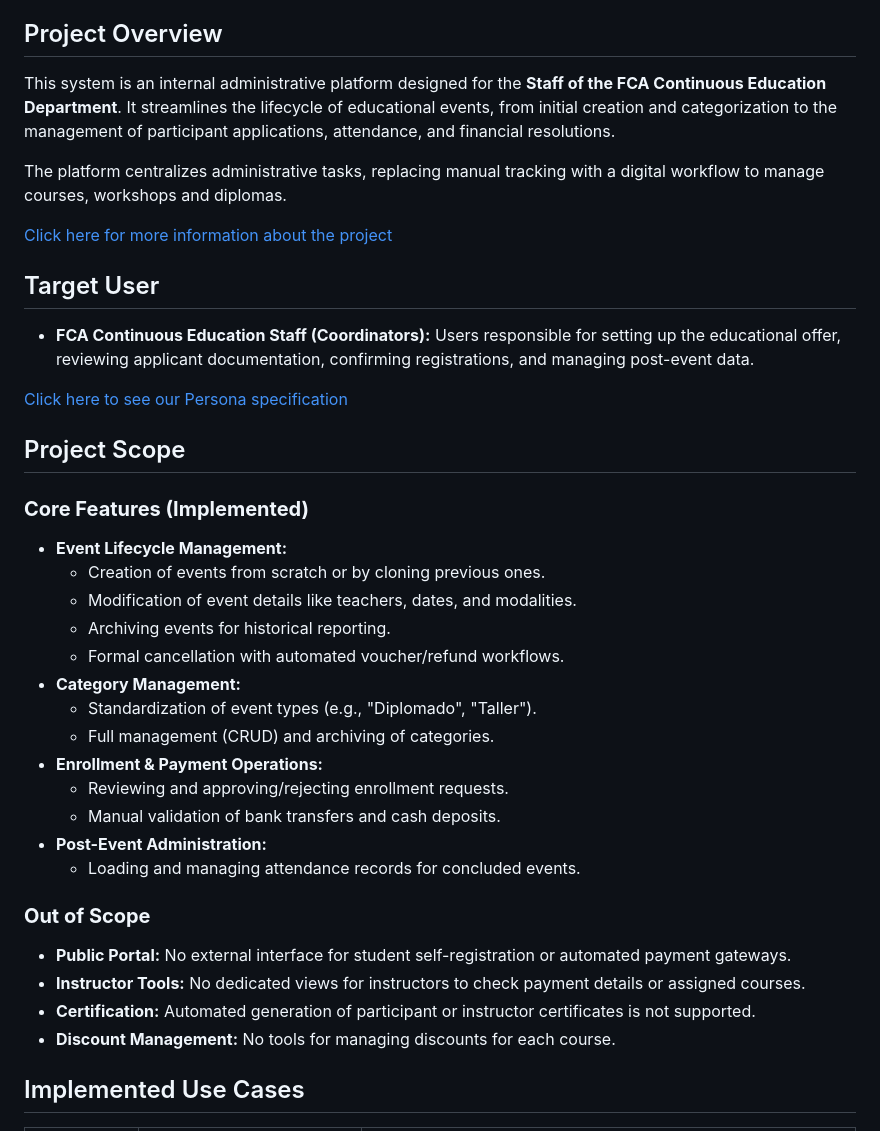
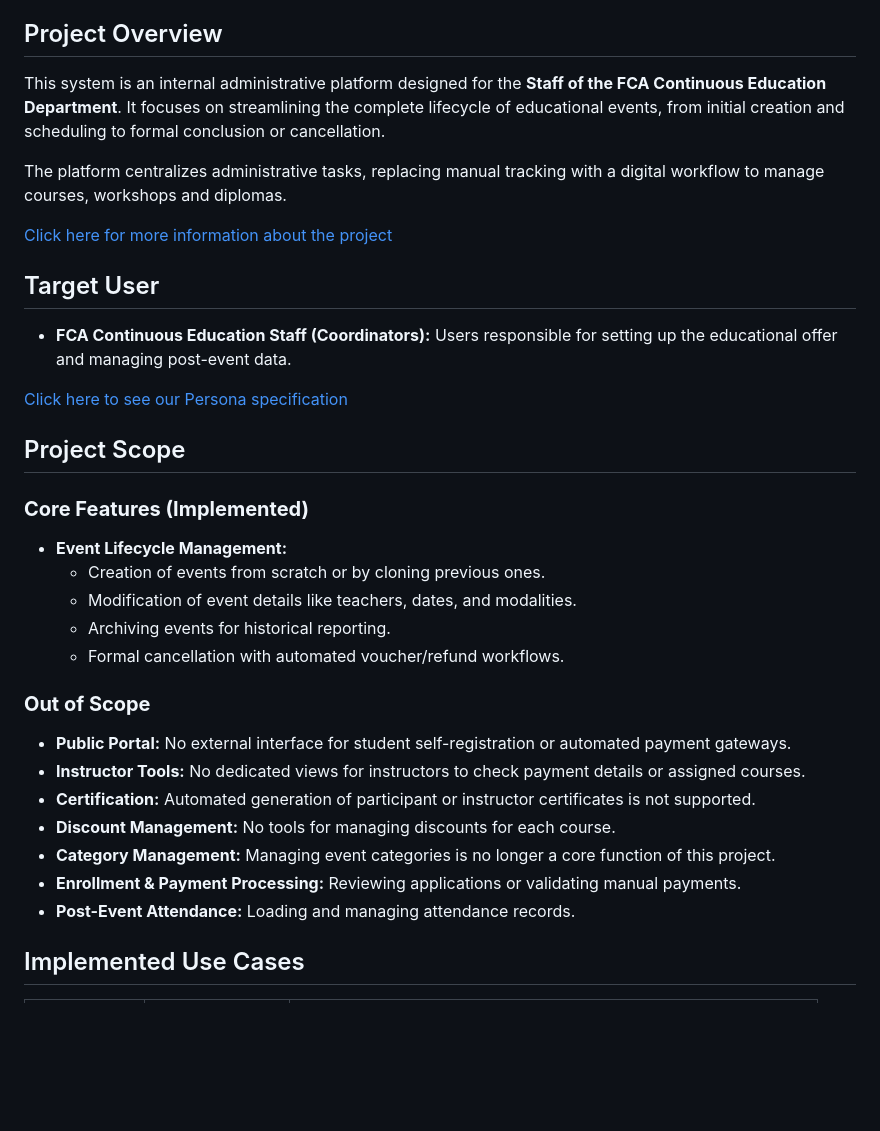
Before and after one commit to hjanssena/hci-proyecto, a Markdown page: README.md, the part around one of its changes. Drawn GitHub-style; blank space fills up the shorter version.

```diff
--- a/README.md
+++ b/README.md
@@ -8,14 +8,14 @@
 * Jose Elias Novelo Collí
 
 ##  Project Overview
-This system is an internal administrative platform designed for the **Staff of the FCA Continuous Education Department**. It streamlines the lifecycle of educational events, from initial creation and categorization to the management of participant applications, attendance, and financial resolutions.
+This system is an internal administrative platform designed for the **Staff of the FCA Continuous Education Department**. It focuses on streamlining the complete lifecycle of educational events, from initial creation and scheduling to formal conclusion or cancellation.
 
 The platform centralizes administrative tasks, replacing manual tracking with a digital workflow to manage courses, workshops and diplomas.
 
 [Click here for more information about the project](https://github.com/Proyectos-Vinculacion-FMAT/ECFCA)
 
 ##  Target User
-* **FCA Continuous Education Staff (Coordinators):** Users responsible for setting up the educational offer, reviewing applicant documentation, confirming registrations, and managing post-event data.
+* **FCA Continuous Education Staff (Coordinators):** Users responsible for setting up the educational offer and managing post-event data.
 
 [Click here to see our Persona specification](https://github.com/hjanssena/hci-proyecto/blob/97920b055d7ff2ed91a164167daa1bf3a51b1894/UserPersona.pdf)
 
@@ -27,20 +27,15 @@ The platform centralizes administrative tasks, replacing manual tracking with a
     * Modification of event details like teachers, dates, and modalities.
     * Archiving events for historical reporting.
     * Formal cancellation with automated voucher/refund workflows.
-* **Category Management:**
-    * Standardization of event types (e.g., "Diplomado", "Taller").
-    * Full management (CRUD) and archiving of categories.
-* **Enrollment & Payment Operations:**
-    * Reviewing and approving/rejecting enrollment requests.
-    * Manual validation of bank transfers and cash deposits.
-* **Post-Event Administration:**
-    * Loading and managing attendance records for concluded events.
 
 ### **Out of Scope**
 * **Public Portal:** No external interface for student self-registration or automated payment gateways.
 * **Instructor Tools:** No dedicated views for instructors to check payment details or assigned courses.
 * **Certification:** Automated generation of participant or instructor certificates is not supported.
 * **Discount Management:** No tools for managing discounts for each course.
+* **Category Management:** Managing event categories is no longer a core function of this project.
+* **Enrollment & Payment Processing:** Reviewing applications or validating manual payments.
+* **Post-Event Attendance:** Loading and managing attendance records.
 
 
 ##  Implemented Use Cases
```
Also changed, not shown: other parts of README.md (+12 -19 lines).
